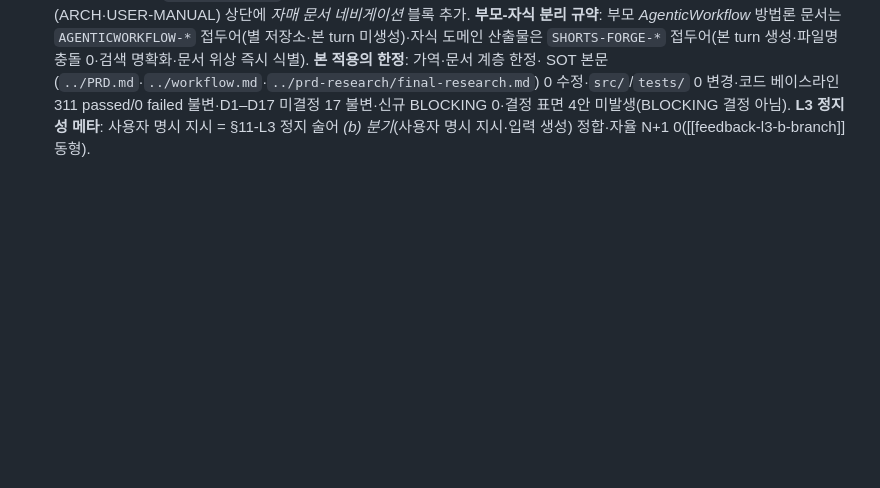
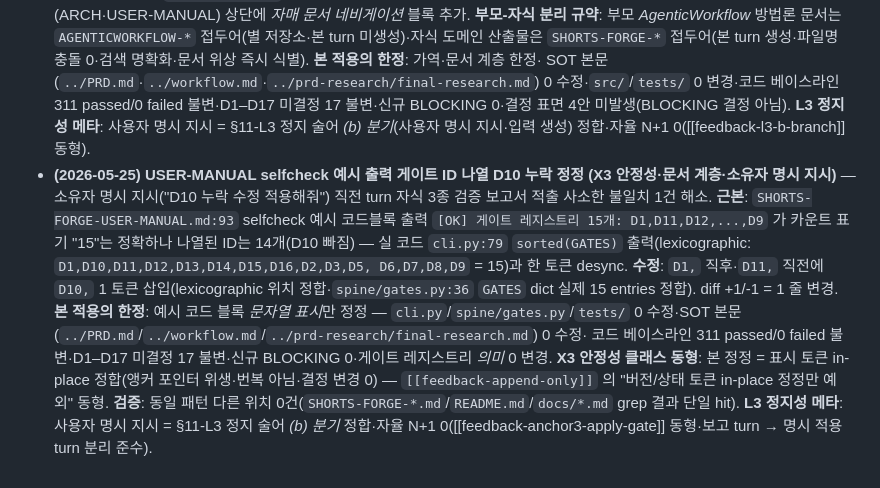
Before and after one commit to handqhyun/shorts-forge, a Markdown page: decision-log.md, the part around the change. GitHub-like rendering; blank space fills up the shorter version.

Commit message:
docs: fix D10 omission in USER-MANUAL selfcheck sample + log
X3-stability in-place correction (token-level, not body reversal).
Sample output gate-ID list missed `D10` between `D1,` and `D11,`;
real `sorted(GATES)` from spine/gates.py:36 emits 15 IDs including
D10 (lexicographic). Code/SOT/tests untouched (311 passed unchanged,
D1–D17 미결정 17 불변). Decision-log §C bullet appended per
feedback-append-only · feedback-anchor3-apply-gate.

Co-Authored-By: Claude Opus 4.7 (1M context) <noreply@anthropic.com>

```diff
--- a/decision-log.md
+++ b/decision-log.md
@@ -131,3 +131,22 @@ C-*·INVARIANT #1 위반 없는 한 상태모델/어댑터 뒤 캡슐화되어
   미결정 17 불변·신규 BLOCKING 0·결정 표면 4안 미발생(BLOCKING 결정 아님).
   **L3 정지성 메타**: 사용자 명시 지시 = §11-L3 정지 술어 *(b) 분기*(사용자
   명시 지시·입력 생성) 정합·자율 N+1 0([[feedback-l3-b-branch]] 동형).
+- **(2026-05-25) USER-MANUAL selfcheck 예시 출력 게이트 ID 나열 D10 누락 정정 (X3 안정성·문서 계층·소유자 명시 지시)** —
+  소유자 명시 지시("D10 누락 수정 적용해줘") 직전 turn 자식 3종 검증 보고서 적출
+  사소한 불일치 1건 해소. **근본**: `SHORTS-FORGE-USER-MANUAL.md:93` selfcheck
+  예시 코드블록 출력 `[OK] 게이트 레지스트리 15개: D1,D11,D12,...,D9` 가 카운트
+  표기 "15"는 정확하나 나열된 ID는 14개(D10 빠짐) — 실 코드 `cli.py:79`
+  `sorted(GATES)` 출력(lexicographic: `D1,D10,D11,D12,D13,D14,D15,D16,D2,D3,D5,
+  D6,D7,D8,D9` = 15)과 한 토큰 desync. **수정**: `D1,` 직후·`D11,` 직전에
+  `D10,` 1 토큰 삽입(lexicographic 위치 정합·`spine/gates.py:36` `GATES` dict
+  실제 15 entries 정합). diff +1/-1 = 1 줄 변경. **본 적용의 한정**: 예시 코드
+  블록 *문자열 표시*만 정정 — `cli.py`/`spine/gates.py`/`tests/` 0 수정·SOT
+  본문(`../PRD.md`/`../workflow.md`/`../prd-research/final-research.md`) 0 수정·
+  코드 베이스라인 311 passed/0 failed 불변·D1–D17 미결정 17 불변·신규
+  BLOCKING 0·게이트 레지스트리 *의미* 0 변경. **X3 안정성 클래스 동형**: 본
+  정정 = 표시 토큰 in-place 정합(앵커 포인터 위생·번복 아님·결정 변경 0)
+  — `[[feedback-append-only]]` 의 "버전/상태 토큰 in-place 정정만 예외" 동형.
+  **검증**: 동일 패턴 다른 위치 0건(`SHORTS-FORGE-*.md`/`README.md`/`docs/*.md`
+  grep 결과 단일 hit). **L3 정지성 메타**: 사용자 명시 지시 = §11-L3 정지 술어
+  *(b) 분기* 정합·자율 N+1 0([[feedback-anchor3-apply-gate]] 동형·보고 turn →
+  명시 적용 turn 분리 준수).
```
Also changed, not shown: SHORTS-FORGE-USER-MANUAL.md (+1 -1 lines).
